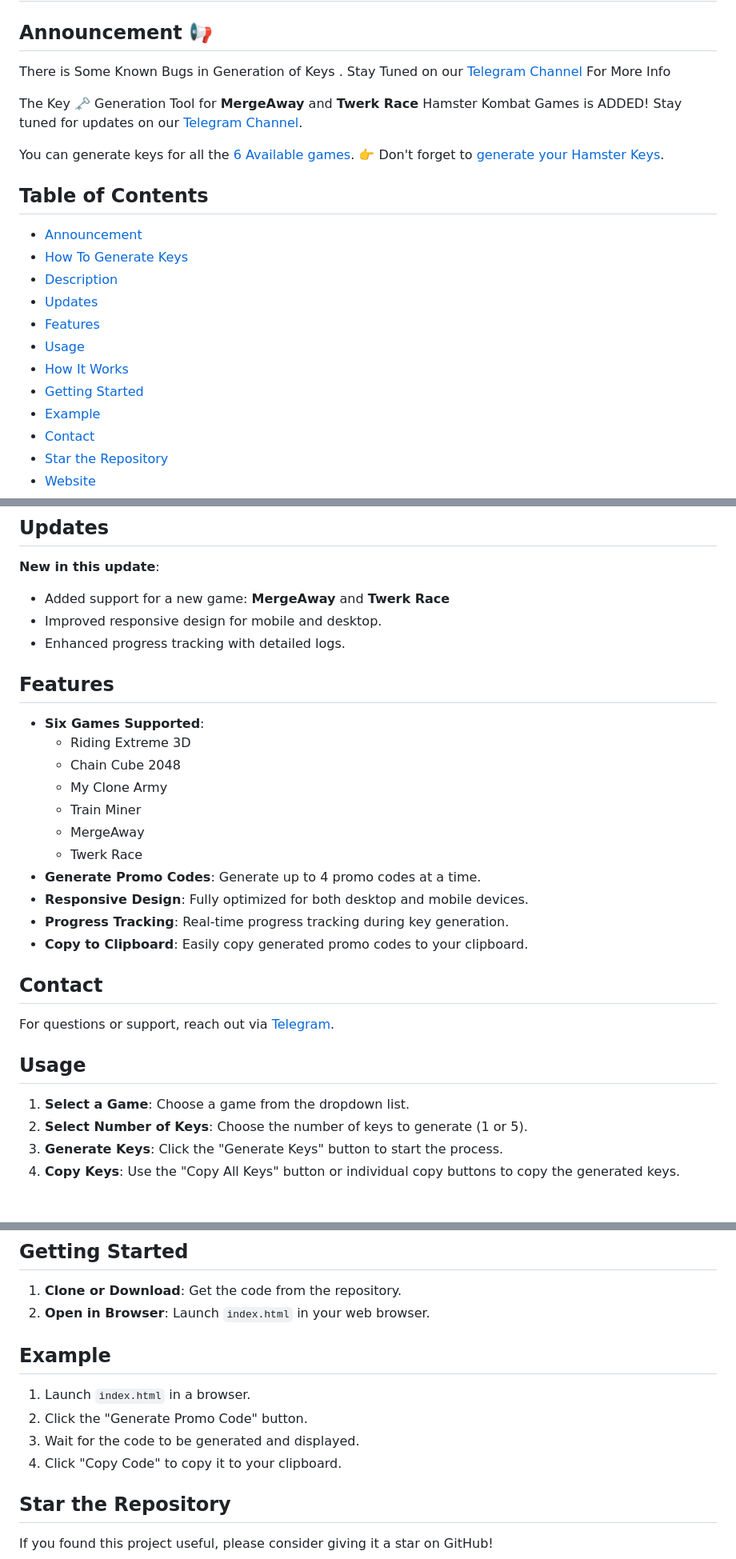
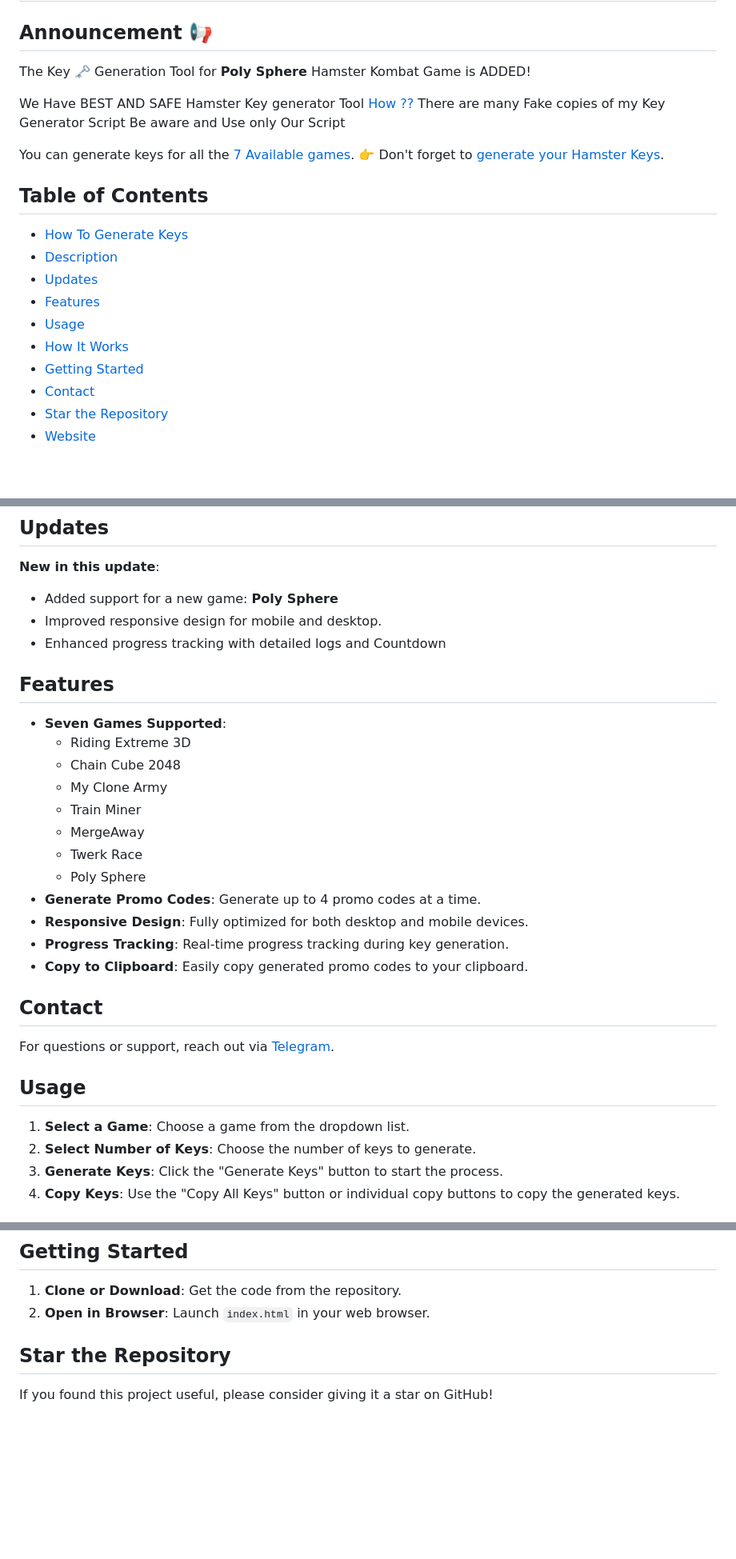
Before and after one commit to Sam-Richard-007/Hamster-Kombat-Key-Generator, a Markdown page: Readme.md, 3 parts joined by grey strips. Shown: that part at 80% size. Drawn GitHub-style; blank space fills up the shorter version.

```diff
--- a/Readme.md
+++ b/Readme.md
@@ -2,16 +2,15 @@
 
 ## Announcement 📢
 
-There is Some Known Bugs in Generation of Keys . Stay Tuned on our [Telegram Channel](https://telegram.me/Insta_Buy_Follower) For More Info
+The Key 🗝 Generation Tool for **Poly Sphere** Hamster Kombat Game is ADDED!
 
-The Key 🗝 Generation Tool for **MergeAway** and **Twerk Race** Hamster Kombat Games is ADDED!
-Stay tuned for updates on our [Telegram Channel](https://telegram.me/Insta_Buy_Follower).
+We Have BEST AND SAFE Hamster Key generator Tool [How ??](https://t.me/Insta_Buy_Follower/99)
+There are many Fake copies of my Key Generator Script Be aware and Use only Our Script
 
-You can generate keys for all the [6 Available games](#how-to-generate-keys-easy).
+You can generate keys for all the [7 Available games](#how-to-generate-keys-easy).
 👉 Don't forget to [generate your Hamster Keys](http://t.me/Hamster_Keys_Gen_Bot/Key_Geneator).
 
 ## Table of Contents
-- [Announcement](#announcement-)
 - [How To Generate Keys](#how-to-generate-keys-easy)
 - [Description](#description)
 - [Updates](#updates)
@@ -19,7 +18,6 @@ You can generate keys for all the [6 Available games](#how-to-generate-keys-easy
 - [Usage](#usage)
 - [How It Works](#how-it-works)
 - [Getting Started](#getting-started)
-- [Example](#example)
 - [Contact](#contact)
 - [Star the Repository](#star-the-repository)
 - [Website](#website)
@@ -48,18 +46,19 @@ The **Hamster Kombat Key Generator** is a tool designed to help gamers generate
 
 ## Updates
 **New in this update**:
-- Added support for a new game: **MergeAway** and **Twerk Race**
+- Added support for a new game: **Poly Sphere**
 - Improved responsive design for mobile and desktop.
-- Enhanced progress tracking with detailed logs.
+- Enhanced progress tracking with detailed logs and Countdown
 
 ## Features
-- **Six Games Supported**:
+- **Seven Games Supported**:
   - Riding Extreme 3D
   - Chain Cube 2048
   - My Clone Army
   - Train Miner
   - MergeAway
   - Twerk Race
+  - Poly Sphere
 - **Generate Promo Codes**: Generate up to 4 promo codes at a time.
 - **Responsive Design**: Fully optimized for both desktop and mobile devices.
 - **Progress Tracking**: Real-time progress tracking during key generation.
@@ -70,7 +69,7 @@ For questions or support, reach out via [Telegram](https://telegram.me/Sam_Dm_bo
 
 ## Usage
 1. **Select a Game**: Choose a game from the dropdown list.
-2. **Select Number of Keys**: Choose the number of keys to generate (1 or 5).
+2. **Select Number of Keys**: Choose the number of keys to generate.
 3. **Generate Keys**: Click the "Generate Keys" button to start the process.
 4. **Copy Keys**: Use the "Copy All Keys" button or individual copy buttons to copy the generated keys.
 
@@ -82,12 +81,6 @@ For questions or support, reach out via [Telegram](https://telegram.me/Sam_Dm_bo
 ## Getting Started
 1. **Clone or Download**: Get the code from the repository.
 2. **Open in Browser**: Launch `index.html` in your web browser.
-
-## Example
-1. Launch `index.html` in a browser.
-2. Click the "Generate Promo Code" button.
-3. Wait for the code to be generated and displayed.
-4. Click "Copy Code" to copy it to your clipboard.
 
 ## Star the Repository
 If you found this project useful, please consider giving it a star on GitHub!
```
